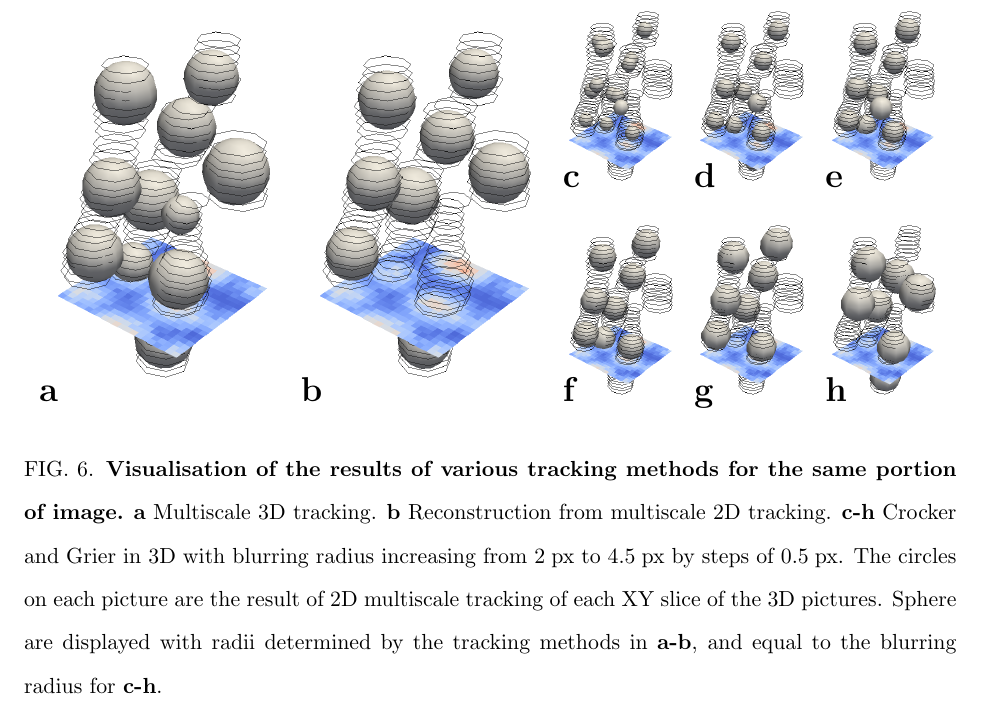
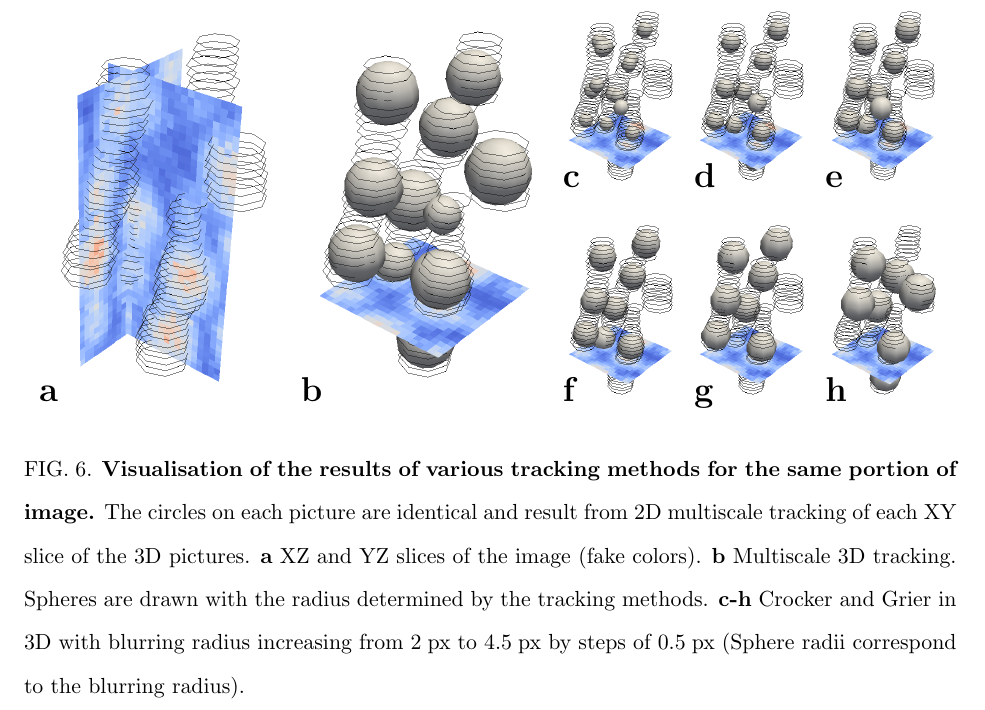
Before and after one commit to MathieuLeocmach/ico_dyn, a LaTeX paper (generate_figures.tex): part of page 6 of 8, cut so that both start at the same text. Compiled offline with pdfLaTeX; TikZ figures are drawn from their code, not taken from saved files.

Commit message:
fig:localise : Remove the 2D reconstruction, better suited for the method paper. Add images slices to see the raw data. Rewrite the caption.

```diff
--- a/generate_figures.tex
+++ b/generate_figures.tex
@@ -364,31 +364,31 @@
 	\caption{\textbf{Particles with more than $7$ crystalline bonds.} Particles with $Q_6>Q_6^*$ and their neighbours are also plotted in \textbf{b} for comparison. Crystalline particles are always included in high $Q_6$ regions. However, the fluctuations of the crystal-like order cannot be reduced to sub-critical nucleation.}
 	\label{fig:X_3D}
 \end{figure}
-%\tikzset{external/force remake}
+\tikzset{external/force remake}
 \begin{figure}
 	\centering
 	\begin{tikzpicture}[
 		pic3d/.style={inner sep=0}, %
 		lab/.style={above right, text height=0.8em, text depth=0.2em, font=\Large\bfseries}%
 		]%
-		\node[pic3d] (m3d) {\includegraphics[width=0.28\textwidth]{comp2D3D_crop}};
-		\node[lab] at (m3d.south west) {a};
-		\node [pic3d, right] at (m3d.east) (m2d) {\includegraphics[width=0.28\textwidth]{comp2D_reconstructed_crop}};
-		\node[lab] at (m2d.south west) {b};
-		\node [pic3d, below right] at (m2d.north east) (cg20) {\includegraphics[width=0.14\textwidth]{comp3D_monoscale_r20_crop}};
+		\node[pic3d] (msli) {\includegraphics[width=0.28\textwidth]{comp2D3D_slices}};
+		\node[lab] at (msli.south west) {a};
+		\node[pic3d, right] at (msli.east) (m3d) {\includegraphics[width=0.28\textwidth]{comp2D3D_crop}};
+		\node[lab] at (m3d.south west) {b};
+		\node [pic3d, below right] at (m3d.north east) (cg20) {\includegraphics[width=0.14\textwidth]{comp3D_monoscale_r20_crop}};
 		\node[lab] at (cg20.south west) {c};
 		\node [pic3d, right] at (cg20.east) (cg25) {\includegraphics[width=0.14\textwidth]{comp3D_monoscale_r25_crop}};
 		\node[lab] at (cg25.south west) {d};
 		\node [pic3d, right] at (cg25.east) (cg30) {\includegraphics[width=0.14\textwidth]{comp3D_monoscale_r30_crop}};
 		\node[lab] at (cg30.south west) {e};
-		\node [pic3d, above right] at (m2d.south east) (cg35) {\includegraphics[width=0.14\textwidth]{comp3D_monoscale_r35_crop}};
+		\node [pic3d, above right] at (m3d.south east) (cg35) {\includegraphics[width=0.14\textwidth]{comp3D_monoscale_r35_crop}};
 		\node[lab] at (cg35.south west) {f};
 		\node [pic3d, right] at (cg35.east) (cg40) {\includegraphics[width=0.14\textwidth]{comp3D_monoscale_r40_crop}};
 		\node[lab] at (cg40.south west) {g};
 		\node [pic3d, right] at (cg40.east) (cg45) {\includegraphics[width=0.14\textwidth]{comp3D_monoscale_r45_crop}};
 		\node[lab] at (cg45.south west) {h};
 	\end{tikzpicture}
-	\caption{\textbf{Visualisation of the results of various tracking methods for the same portion of image.} \textbf{a} Multiscale 3D tracking. \textbf{b} Reconstruction from multiscale 2D tracking. \textbf{c-h} Crocker and Grier in 3D with blurring radius increasing from \unit{2}{px} to \unit{4.5}{px} by steps of \unit{0.5}{px}. The circles on each picture are the result of 2D multiscale tracking of each XY slice of the 3D pictures. Sphere are displayed with radii determined by the tracking methods in \textbf{a-b}, and equal to the blurring radius for \textbf{c-h}.}
+	\caption{\textbf{Visualisation of the results of various tracking methods for the same portion of image.} The circles on each picture are identical and result from 2D multiscale tracking of each XY slice of the 3D pictures. \textbf{a} XZ and YZ slices of the image (fake colors). \textbf{b} Multiscale 3D tracking. Spheres are drawn with the radius determined by the tracking methods. \textbf{c-h} Crocker and Grier in 3D with blurring radius increasing from \unit{2}{px} to \unit{4.5}{px} by steps of \unit{0.5}{px} (Sphere radii correspond to the blurring radius).}
 	\label{fig:localise}
 \end{figure}
 %\tikzset{external/force remake}
```
Also changed, not shown: supplementary.tex (+2 -2 lines), comp2D3D_slices.png (added), comp2D_reconstructed_crop.png (deleted), generate_figures-figure5.pdf, generate_figures.tex (2 more changed lines).
